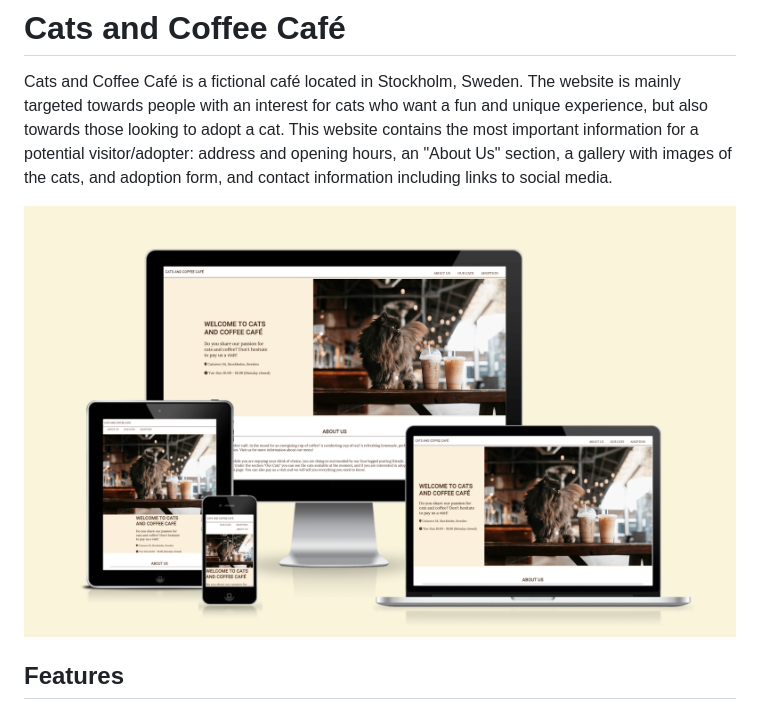
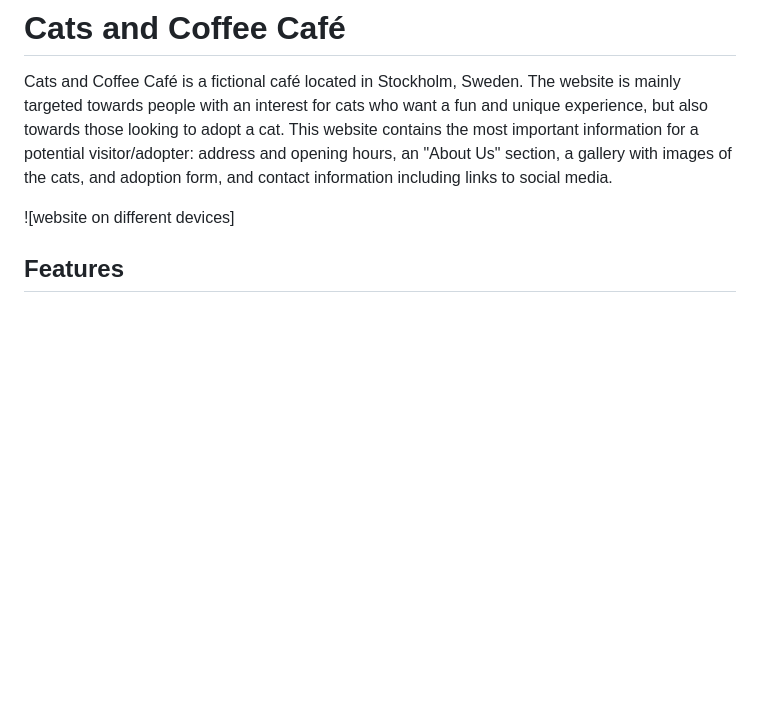
Before and after one commit to gustafsson96/cats-and-coffee-cafe, a Markdown page: README.md, the part around the change. Drawn GitHub-style; pictures changed too: documentation/amiresponsive.png; blank space fills up the shorter version.

```diff
--- a/README.md
+++ b/README.md
@@ -2,7 +2,7 @@
 
 Cats and Coffee Café is a fictional café located in Stockholm, Sweden. The website is mainly targeted towards people with an interest for cats who want a fun and unique experience, but also towards those looking to adopt a cat. This website contains the most important information for a potential visitor/adopter: address and opening hours, an "About Us" section, a gallery with images of the cats, and adoption form, and contact information including links to social media.
 
-![website on different devices](/documentation/amiresponsive.png)
+![website on different devices]
 
 ## Features
 -Navbar, changes font-size when hovered
```
Also changed, not shown: documentation/amiresponsive.2.png (added), documentation/lighthouse-testing.png (added), 1 other file.
